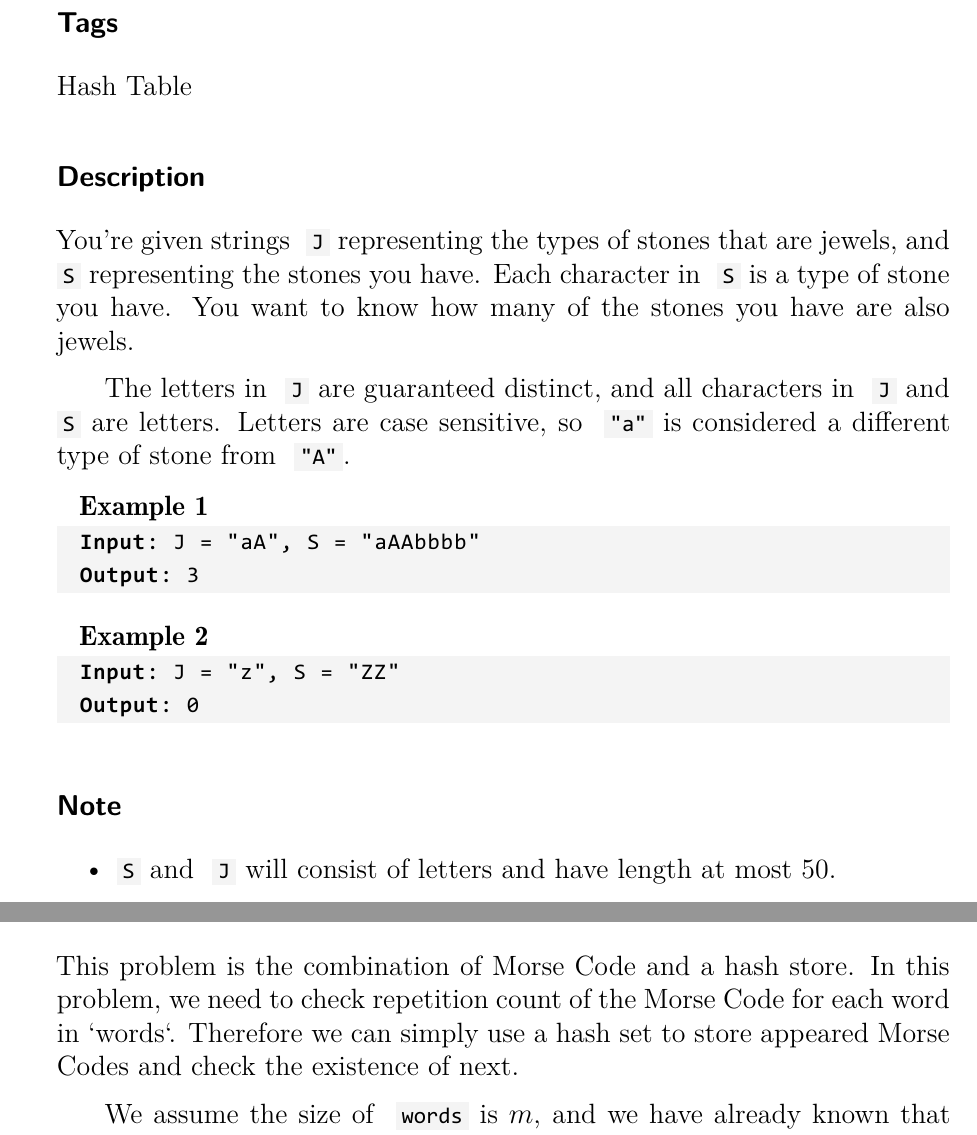
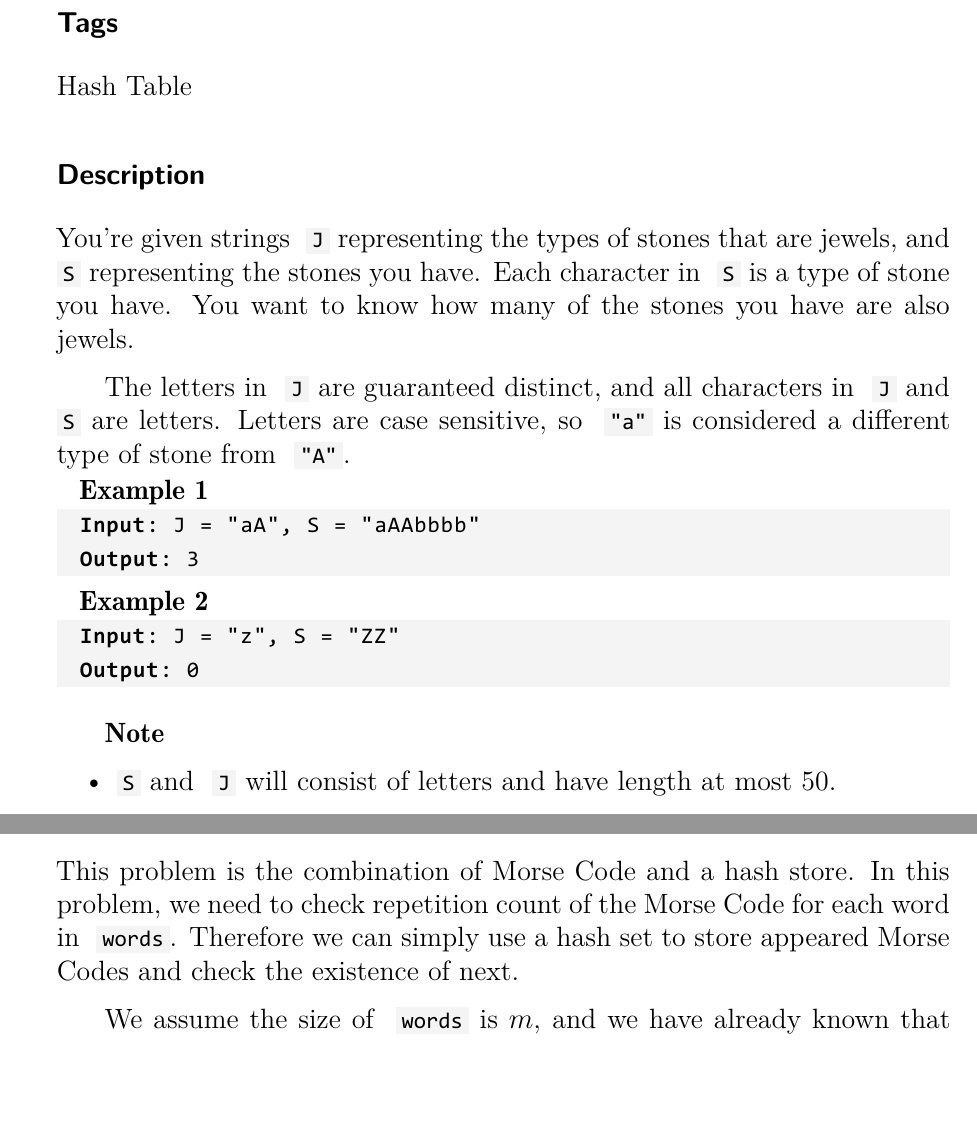
Before and after one commit to LuChang-CS/leetcode, a LaTeX book (solutions/solutions.tex, which reads solutions/algorithms/list/771.tex, solutions/algorithms/list/804.tex): two parts of pages 7 and 10 of 21, joined at a grey line, cut so that both start at the same text, the shorter picture padded with empty space. The pictures show the PDF file solutions/solutions.pdf that the author committed with the source.

Commit message:
Remove note from subsection

```diff
--- a/solutions/algorithms/list/771.tex
+++ b/solutions/algorithms/list/771.tex
@@ -26,7 +26,7 @@ Output: 0
 \end{multilinecode}
 \end{example}
 
-\subsection*{Note}
+\textbf{Note}
 \begin{itemize}
     \item \inlinecode{S} and \inlinecode{J} will consist of letters and have length at most 50.
     \item The characters in \inlinecode{J} are distinct.
--- a/solutions/algorithms/list/804.tex
+++ b/solutions/algorithms/list/804.tex
@@ -42,7 +42,7 @@ There are 2 different transformations, "--...-." and "--...--.".
 \end{itemize}
 
 \subsection*{Analysis}
-This problem is the combination of Morse Code and a hash store. In this problem, we need to check repetition count of the Morse Code for each word in `words`. Therefore we can simply use a hash set to store appeared Morse Codes and check the existence of next.
+This problem is the combination of Morse Code and a hash store. In this problem, we need to check repetition count of the Morse Code for each word in \inlinecode{words}. Therefore we can simply use a hash set to store appeared Morse Codes and check the existence of next.
 
 We assume the size of \inlinecode{words} is $m$, and we have already known that each \inlinecode{words[i]} will have length in range \inlinecode{[1, 12]}, we assume the max length of a word is $n$, then
 \begin{itemize}
```
Also changed, not shown: solutions/algorithms/list/814.tex (+1 -1 lines), solutions/solutions.pdf, solutions/algorithms/list/804.tex (2 more changed lines).
